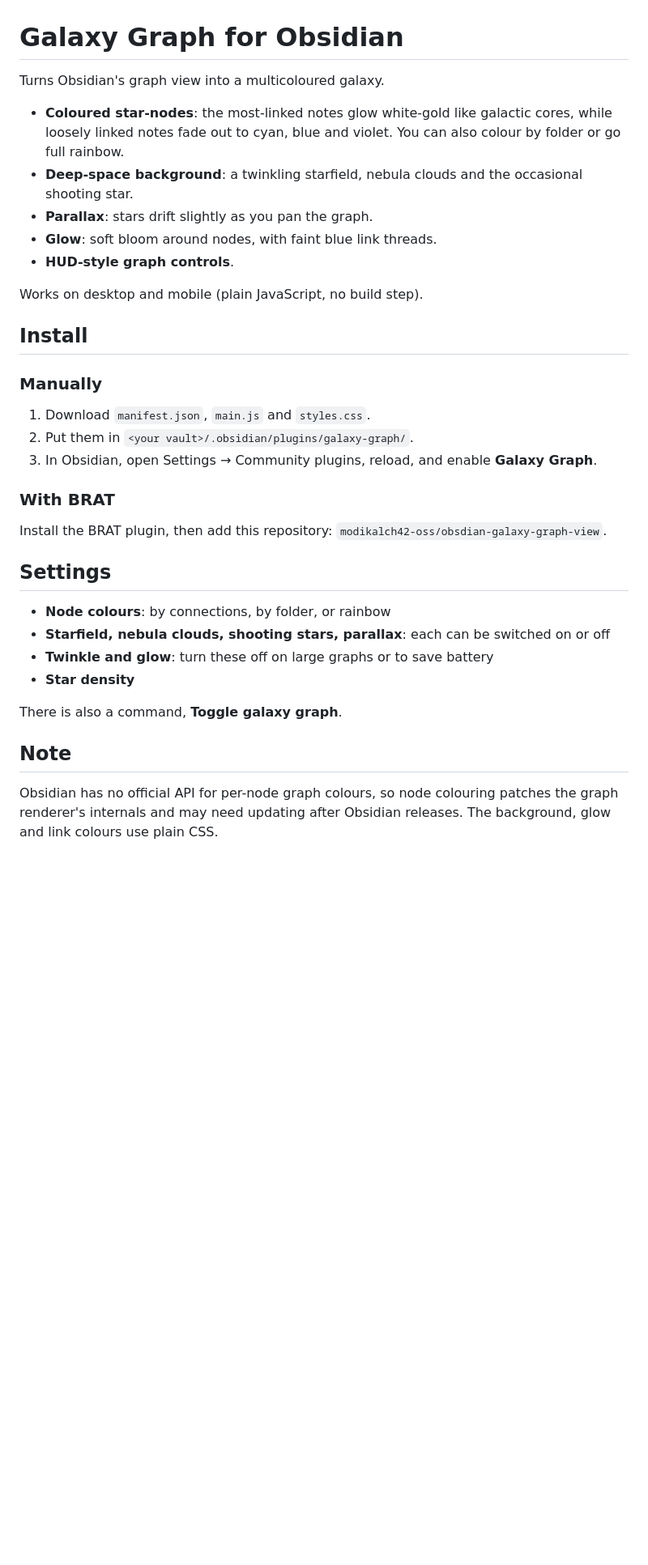
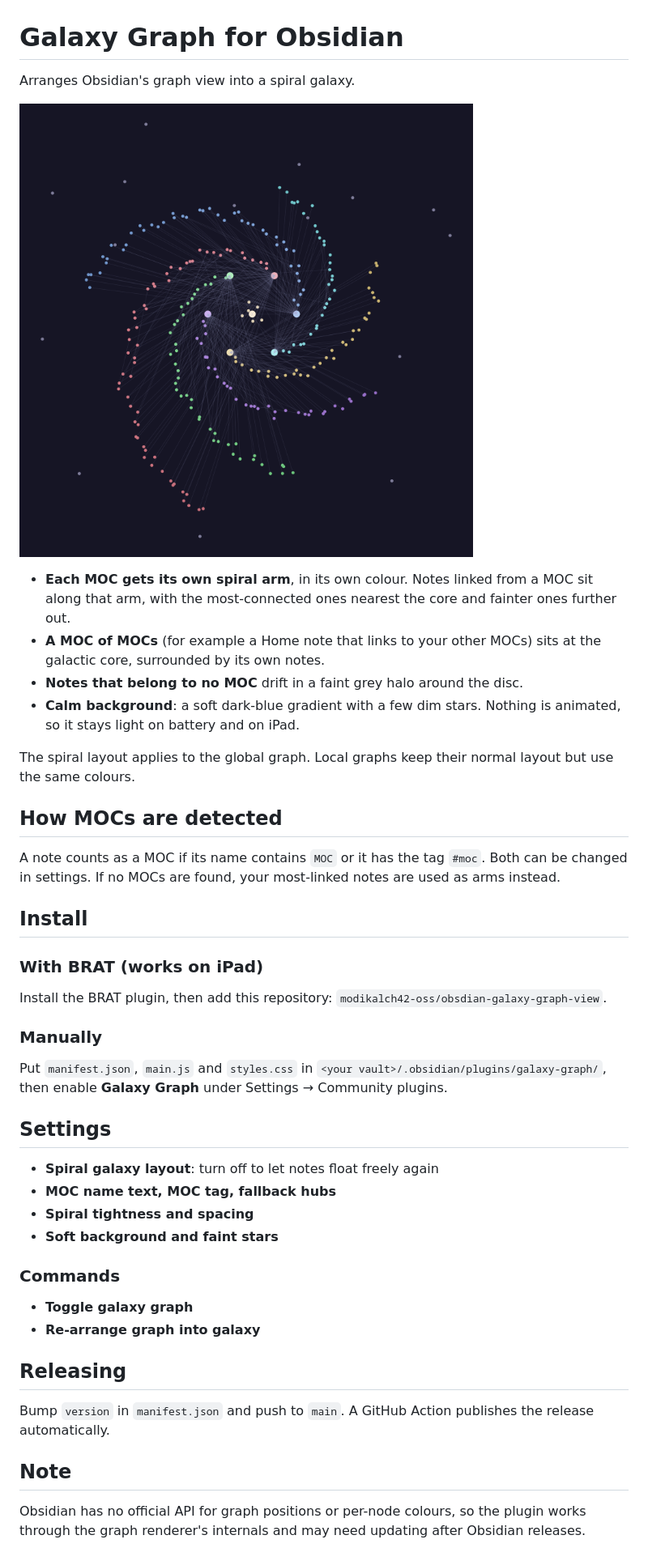
Before and after one commit to modikalch42-oss/obsdian-galaxy-graph-view, a Markdown page: README.md, the part around the change. Shown at 81% size. Rendered like a GitHub page; pictures changed too: preview.png (added); blank space fills up the shorter version.

```diff
--- a/README.md
+++ b/README.md
@@ -1,32 +1,39 @@
 # Galaxy Graph for Obsidian
 
-Turns Obsidian's graph view into a multicoloured galaxy.
+Arranges Obsidian's graph view into a spiral galaxy.
 
-- **Coloured star-nodes**: the most-linked notes glow white-gold like galactic cores, while loosely linked notes fade out to cyan, blue and violet. You can also colour by folder or go full rainbow.
-- **Deep-space background**: a twinkling starfield, nebula clouds and the occasional shooting star.
-- **Parallax**: stars drift slightly as you pan the graph.
-- **Glow**: soft bloom around nodes, with faint blue link threads.
-- **HUD-style graph controls**.
+![Preview of the layout on a sample vault](preview.png)
 
-Works on desktop and mobile (plain JavaScript, no build step).
+- **Each MOC gets its own spiral arm**, in its own colour. Notes linked from a MOC sit along that arm, with the most-connected ones nearest the core and fainter ones further out.
+- **A MOC of MOCs** (for example a Home note that links to your other MOCs) sits at the galactic core, surrounded by its own notes.
+- **Notes that belong to no MOC** drift in a faint grey halo around the disc.
+- **Calm background**: a soft dark-blue gradient with a few dim stars. Nothing is animated, so it stays light on battery and on iPad.
+
+The spiral layout applies to the global graph. Local graphs keep their normal layout but use the same colours.
+
+## How MOCs are detected
+A note counts as a MOC if its name contains `MOC` or it has the tag `#moc`. Both can be changed in settings. If no MOCs are found, your most-linked notes are used as arms instead.
 
 ## Install
 
-### Manually
-1. Download `manifest.json`, `main.js` and `styles.css`.
-2. Put them in `<your vault>/.obsidian/plugins/galaxy-graph/`.
-3. In Obsidian, open Settings → Community plugins, reload, and enable **Galaxy Graph**.
-
-### With BRAT
+### With BRAT (works on iPad)
 Install the BRAT plugin, then add this repository: `modikalch42-oss/obsdian-galaxy-graph-view`.
 
+### Manually
+Put `manifest.json`, `main.js` and `styles.css` in `<your vault>/.obsidian/plugins/galaxy-graph/`, then enable **Galaxy Graph** under Settings → Community plugins.
+
 ## Settings
-- **Node colours**: by connections, by folder, or rainbow
-- **Starfield, nebula clouds, shooting stars, parallax**: each can be switched on or off
-- **Twinkle and glow**: turn these off on large graphs or to save battery
-- **Star density**
+- **Spiral galaxy layout**: turn off to let notes float freely again
+- **MOC name text, MOC tag, fallback hubs**
+- **Spiral tightness and spacing**
+- **Soft background and faint stars**
 
-There is also a command, **Toggle galaxy graph**.
+### Commands
+- **Toggle galaxy graph**
+- **Re-arrange graph into galaxy**
+
+## Releasing
+Bump `version` in `manifest.json` and push to `main`. A GitHub Action publishes the release automatically.
 
 ## Note
-Obsidian has no official API for per-node graph colours, so node colouring patches the graph renderer's internals and may need updating after Obsidian releases. The background, glow and link colours use plain CSS.
+Obsidian has no official API for graph positions or per-node colours, so the plugin works through the graph renderer's internals and may need updating after Obsidian releases.
```
Also changed, not shown: 3 other files.
